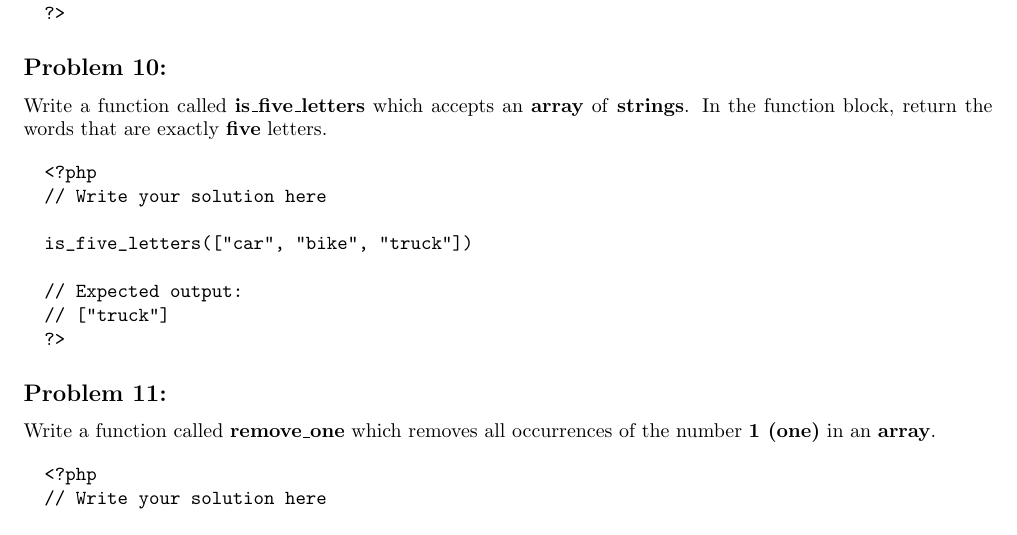
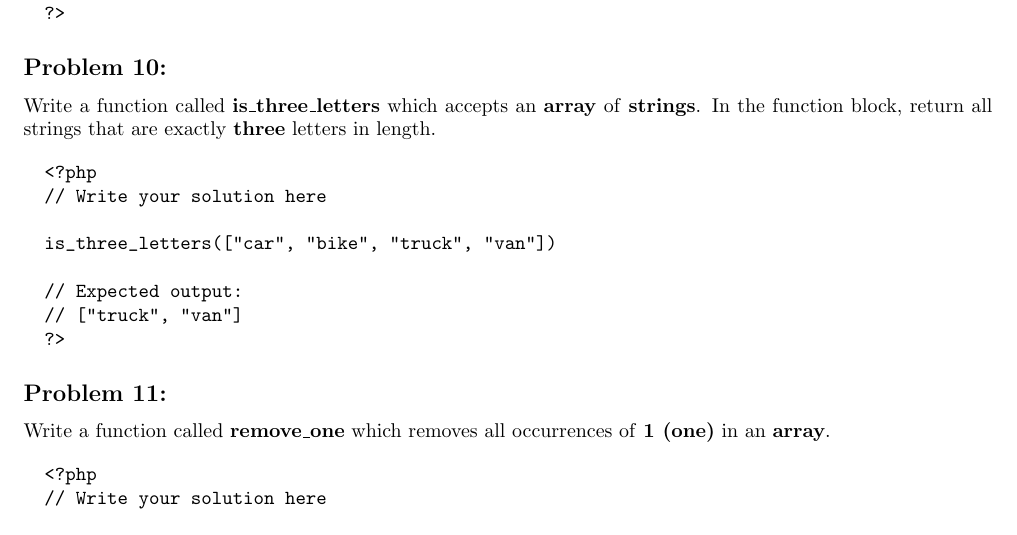
Before and after one commit to otago-polytechnic-bit-courses/ID607001-intro-app-dev-concepts, a LaTeX document (tex/activity-01-php-basics.tex): part of page 4 of 5, cut so that both start at the same text. Compiled offline with pdfLaTeX.

Commit message:
Update activity-01-php-basics.tex

```diff
--- a/tex/activity-01-php-basics.tex
+++ b/tex/activity-01-php-basics.tex
@@ -190,21 +190,21 @@ Write a function called \textbf{palindrome} which has a parameter called \textbf
 \end{verbatim}
 
 \subsection*{Problem 10:}
-Write a function called \textbf{is\_five\_letters} which accepts an \textbf{array} of \textbf{strings}. In the function block, return the words that are exactly \textbf{five} letters.
+Write a function called \textbf{is\_three\_letters} which accepts an \textbf{array} of \textbf{strings}. In the function block, return all strings that are exactly \textbf{three} letters in length.
 
 \begin{verbatim}
   <?php
   // Write your solution here
 
-  is_five_letters(["car", "bike", "truck"])
+  is_three_letters(["car", "bike", "truck", "van"])
 
   // Expected output:
-  // ["truck"]
+  // ["truck", "van"]
   ?>
 \end{verbatim}
 
 \subsection*{Problem 11:}
-Write a function called \textbf{remove\_one} which removes all occurrences of the number \textbf{1 (one)} in an \textbf{array}.
+Write a function called \textbf{remove\_one} which removes all occurrences of \textbf{1 (one)} in an \textbf{array}.
 
 \begin{verbatim}
   <?php
```
